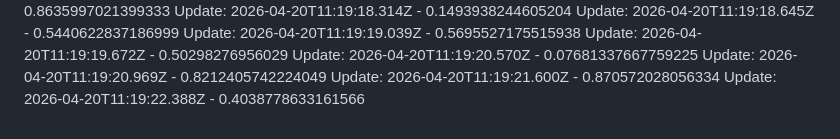
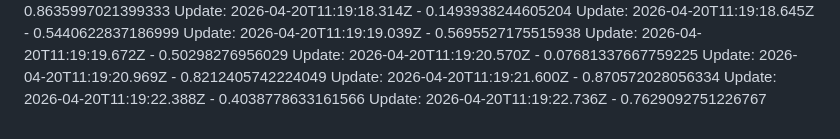
Before and after one commit to arpitnuwal/Salary-Managment-System, a Markdown page: README.md, the part around the change. GitHub-like rendering.

Commit message:
code improved-420-4:49:22 PM

```diff
--- a/README.md
+++ b/README.md
@@ -111,3 +111,4 @@ Update: 2026-04-20T11:19:20.570Z - 0.07681337667759225
 Update: 2026-04-20T11:19:20.969Z - 0.8212405742224049
 Update: 2026-04-20T11:19:21.600Z - 0.870572028056334
 Update: 2026-04-20T11:19:22.388Z - 0.4038778633161566
+Update: 2026-04-20T11:19:22.736Z - 0.7629092751226767
```
